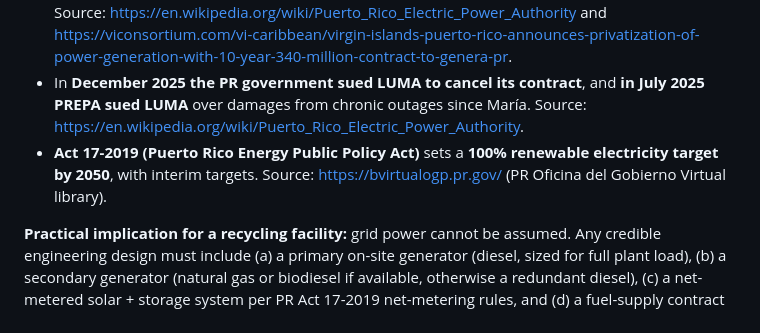
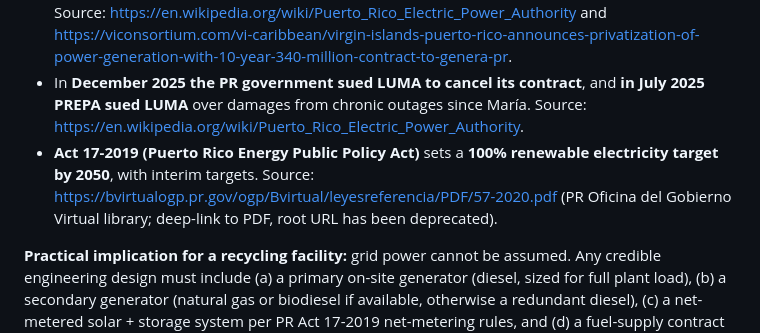
Before and after one commit to ChrisDesarden/pr-aluminum-recycling, a Markdown page: research/pr-context.md, the part around one of its changes. GitHub-like rendering.

```diff
--- a/research/pr-context.md
+++ b/research/pr-context.md
@@ -93,7 +93,7 @@ PR's grid is the most material operational risk. Key facts:
 - **LUMA Energy** (private operator, owned by Quanta Services and ATCO) took over the transmission and distribution system from PREPA in 2021. LUMA's own **2024 Resource Adequacy Report** forecasts that **customers may experience on average up to 154 hours of generation-related service interruptions, or load sheds, across an estimated 36 days between July 2024 and June 2025**. Source: <https://lumapr.com/news/new-resource-adequacy-report-lack-of-reliable-power-supply-from-generators-will-pose-ongoing-threat-to-service-reliability-in-2025/?lang=en> and <https://newsismybusiness.com/luma-predicts-154-hrs-of-power-outages-from-june-2024-to-june-2025/>. This is up from 78 hours / 33 days in the prior 12-month period.
 - **Genera PR** took over the generation function in 2023 under a 10-year, $340M contract (subsequently flagged for legal irregularities by the Puerto Rico Bar Association in October 2024). Source: <https://en.wikipedia.org/wiki/Puerto_Rico_Electric_Power_Authority> and <https://viconsortium.com/vi-caribbean/virgin-islands-puerto-rico-announces-privatization-of-power-generation-with-10-year-340-million-contract-to-genera-pr>.
 - In **December 2025 the PR government sued LUMA to cancel its contract**, and **in July 2025 PREPA sued LUMA** over damages from chronic outages since María. Source: <https://en.wikipedia.org/wiki/Puerto_Rico_Electric_Power_Authority>.
-- **Act 17-2019 (Puerto Rico Energy Public Policy Act)** sets a **100% renewable electricity target by 2050**, with interim targets. Source: <https://bvirtualogp.pr.gov/> (PR Oficina del Gobierno Virtual library).
+- **Act 17-2019 (Puerto Rico Energy Public Policy Act)** sets a **100% renewable electricity target by 2050**, with interim targets. Source: <https://bvirtualogp.pr.gov/ogp/Bvirtual/leyesreferencia/PDF/57-2020.pdf> (PR Oficina del Gobierno Virtual library; deep-link to PDF, root URL has been deprecated).
 
 **Practical implication for a recycling facility:** grid power cannot be assumed. Any credible engineering design must include (a) a primary on-site generator (diesel, sized for full plant load), (b) a secondary generator (natural gas or biodiesel if available, otherwise a redundant diesel), (c) a net-metered solar + storage system per PR Act 17-2019 net-metering rules, and (d) a fuel-supply contract that explicitly survives hurricane-season logistics disruption. The capital cost of full on-site resilience can easily reach **8–15% of total project capex** for a mid-size facility.
 
```
Also changed, not shown: other parts of research/pr-context.md (+3 -3 lines), research/funding-model.md (+2 -2 lines).
